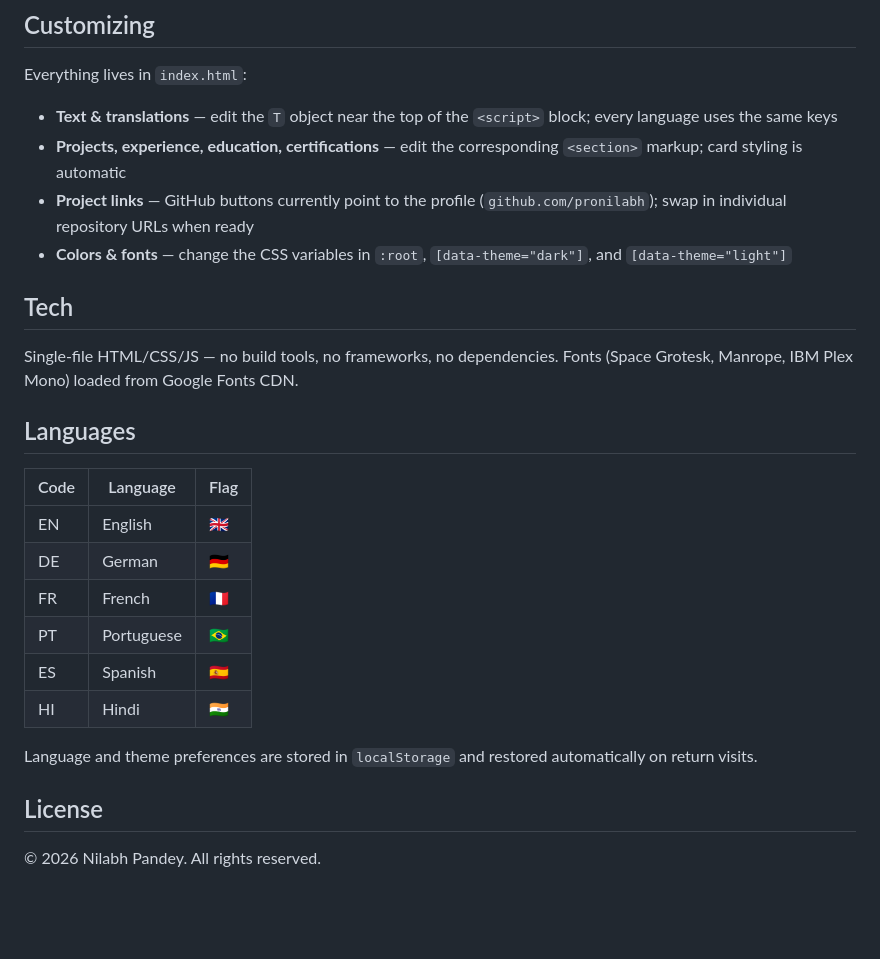
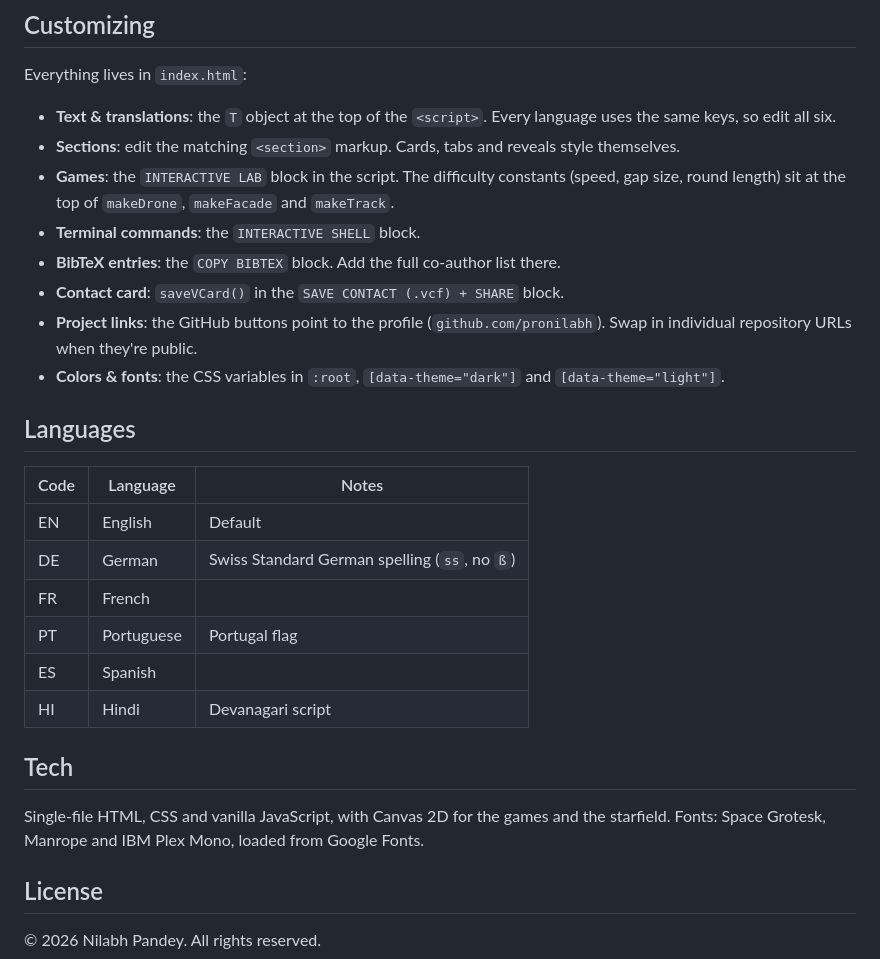
Before and after one commit to ProNilabh/porfolio, a Markdown page: README.md, the part around one of its changes. GitHub-like rendering; blank space fills up the shorter version.

```diff
--- a/README.md
+++ b/README.md
@@ -38,27 +95,29 @@ Hero · About · Experience · Education · Publications · Projects · Skills &
 
 Everything lives in `index.html`:
 
-- **Text & translations** — edit the `T` object near the top of the `<script>` block; every language uses the same keys
-- **Projects, experience, education, certifications** — edit the corresponding `<section>` markup; card styling is automatic
-- **Project links** — GitHub buttons currently point to the profile (`github.com/pronilabh`); swap in individual repository URLs when ready
-- **Colors & fonts** — change the CSS variables in `:root`, `[data-theme="dark"]`, and `[data-theme="light"]`
+- **Text & translations**: the `T` object at the top of the `<script>`. Every language uses the same keys, so edit all six.
+- **Sections**: edit the matching `<section>` markup. Cards, tabs and reveals style themselves.
+- **Games**: the `INTERACTIVE LAB` block in the script. The difficulty constants (speed, gap size, round length) sit at the top of `makeDrone`, `makeFacade` and `makeTrack`.
+- **Terminal commands**: the `INTERACTIVE SHELL` block.
+- **BibTeX entries**: the `COPY BIBTEX` block. Add the full co-author list there.
+- **Contact card**: `saveVCard()` in the `SAVE CONTACT (.vcf) + SHARE` block.
+- **Project links**: the GitHub buttons point to the profile (`github.com/pronilabh`). Swap in individual repository URLs when they're public.
+- **Colors & fonts**: the CSS variables in `:root`, `[data-theme="dark"]` and `[data-theme="light"]`.
+
+## Languages
+
+| Code | Language | Notes |
+|---|---|---|
+| EN | English | Default |
+| DE | German | Swiss Standard German spelling (`ss`, no `ß`) |
+| FR | French | |
+| PT | Portuguese | Portugal flag |
+| ES | Spanish | |
+| HI | Hindi | Devanagari script |
 
 ## Tech
 
-Single-file HTML/CSS/JS — no build tools, no frameworks, no dependencies. Fonts (Space Grotesk, Manrope, IBM Plex Mono) loaded from Google Fonts CDN.
-
-## Languages
-
-| Code | Language | Flag |
-|------|----------|------|
-| EN | English | 🇬🇧 |
-| DE | German | 🇩🇪 |
-| FR | French | 🇫🇷 |
-| PT | Portuguese | 🇧🇷 |
-| ES | Spanish | 🇪🇸 |
-| HI | Hindi | 🇮🇳 |
-
-Language and theme preferences are stored in `localStorage` and restored automatically on return visits.
+Single-file HTML, CSS and vanilla JavaScript, with Canvas 2D for the games and the starfield. Fonts: Space Grotesk, Manrope and IBM Plex Mono, loaded from Google Fonts.
 
 ## License
 
```
Also changed, not shown: other parts of README.md (+81 -24 lines).
